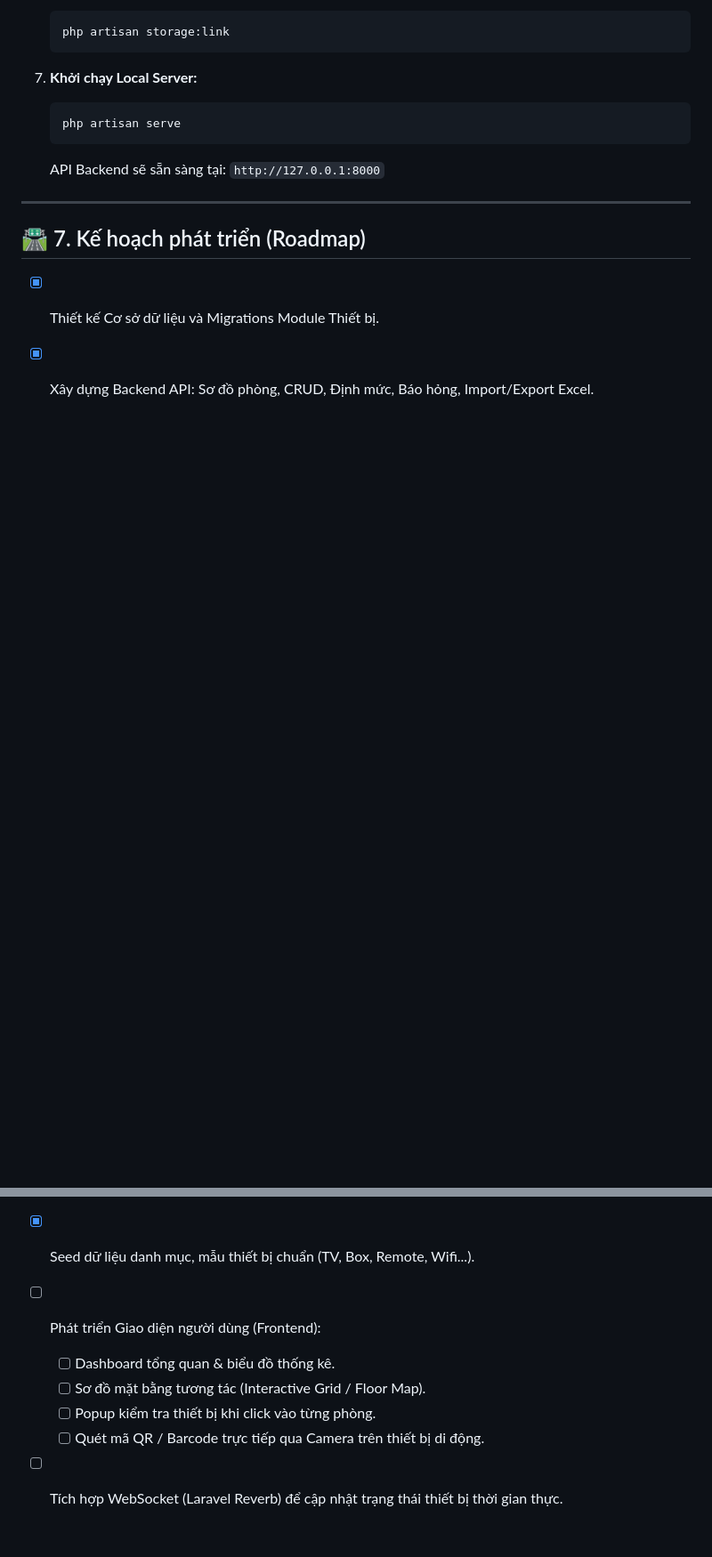
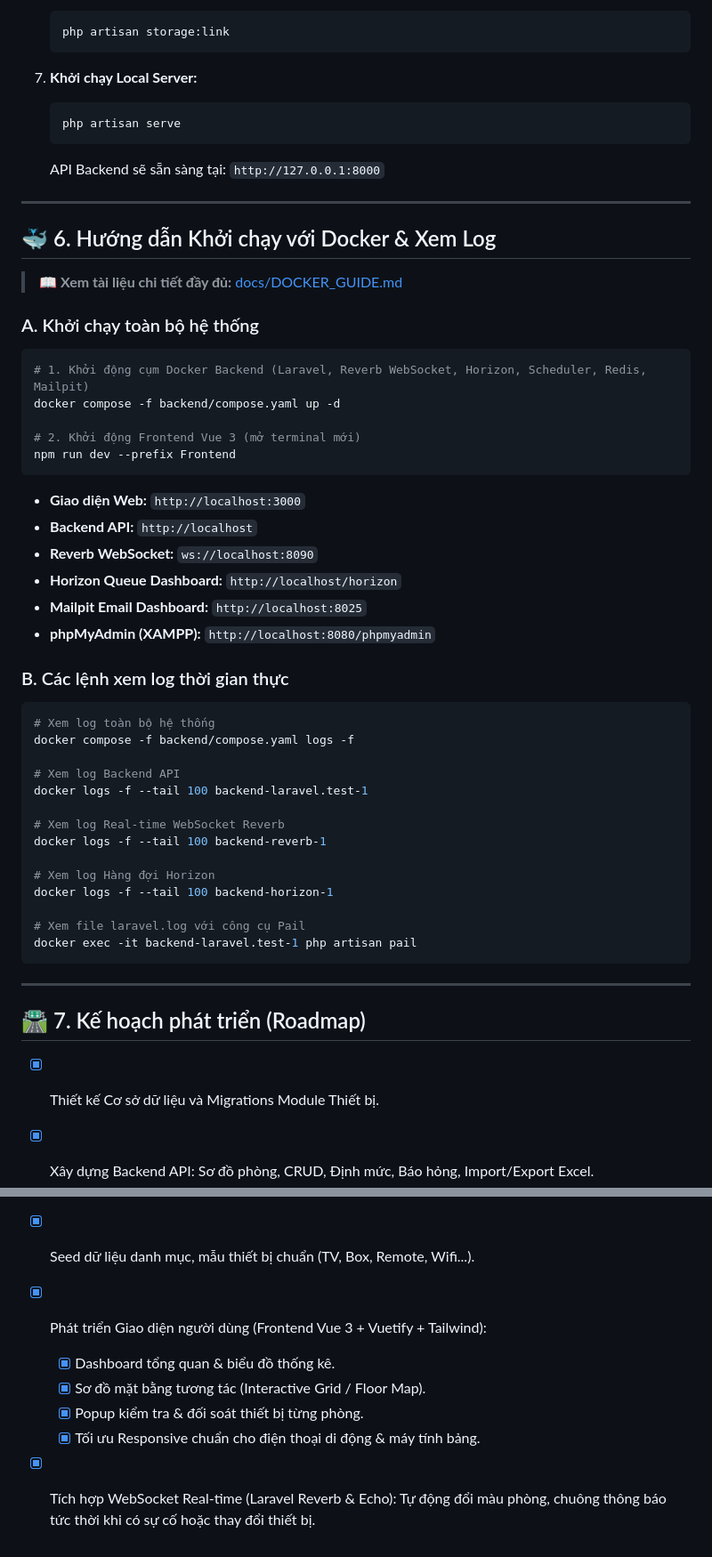
Before and after one commit to denisphamzero7/equipment_manager, a Markdown page: README.md, 2 parts joined by grey strips. Shown at 89% size. Rendered like a GitHub page; blank space fills up the shorter version.

Commit message:
docs: add comprehensive Docker guide and logging commands

````diff
--- a/README.md
+++ b/README.md
@@ -202,14 +202,54 @@ Tất cả các route đều được bảo vệ bởi middleware `auth:sanctum`
 
 ---
 
+## 🐳 6. Hướng dẫn Khởi chạy với Docker & Xem Log
+
+> 📖 **Xem tài liệu chi tiết đầy đủ:** [docs/DOCKER_GUIDE.md](docs/DOCKER_GUIDE.md)
+
+### A. Khởi chạy toàn bộ hệ thống
+```bash
+# 1. Khởi động cụm Docker Backend (Laravel, Reverb WebSocket, Horizon, Scheduler, Redis, Mailpit)
+docker compose -f backend/compose.yaml up -d
+
+# 2. Khởi động Frontend Vue 3 (mở terminal mới)
+npm run dev --prefix Frontend
+```
+
+- **Giao diện Web:** `http://localhost:3000`
+- **Backend API:** `http://localhost`
+- **Reverb WebSocket:** `ws://localhost:8090`
+- **Horizon Queue Dashboard:** `http://localhost/horizon`
+- **Mailpit Email Dashboard:** `http://localhost:8025`
+- **phpMyAdmin (XAMPP):** `http://localhost:8080/phpmyadmin`
+
+### B. Các lệnh xem log thời gian thực
+```bash
+# Xem log toàn bộ hệ thống
+docker compose -f backend/compose.yaml logs -f
+
+# Xem log Backend API
+docker logs -f --tail 100 backend-laravel.test-1
+
+# Xem log Real-time WebSocket Reverb
+docker logs -f --tail 100 backend-reverb-1
+
+# Xem log Hàng đợi Horizon
+docker logs -f --tail 100 backend-horizon-1
+
+# Xem file laravel.log với công cụ Pail
+docker exec -it backend-laravel.test-1 php artisan pail
+```
+
+---
+
 ## 🛣️ 7. Kế hoạch phát triển (Roadmap)
 
 - [x] Thiết kế Cơ sở dữ liệu và Migrations Module Thiết bị.
 - [x] Xây dựng Backend API: Sơ đồ phòng, CRUD, Định mức, Báo hỏng, Import/Export Excel.
 - [x] Seed dữ liệu danh mục, mẫu thiết bị chuẩn (TV, Box, Remote, Wifi...).
-- [ ] Phát triển Giao diện người dùng (Frontend):
-  - [ ] Dashboard tổng quan & biểu đồ thống kê.
-  - [ ] Sơ đồ mặt bằng tương tác (Interactive Grid / Floor Map).
-  - [ ] Popup kiểm tra thiết bị khi click vào từng phòng.
-  - [ ] Quét mã QR / Barcode trực tiếp qua Camera trên thiết bị di động.
-- [ ] Tích hợp WebSocket (Laravel Reverb) để cập nhật trạng thái thiết bị thời gian thực.
+- [x] Phát triển Giao diện người dùng (Frontend Vue 3 + Vuetify + Tailwind):
+  - [x] Dashboard tổng quan & biểu đồ thống kê.
+  - [x] Sơ đồ mặt bằng tương tác (Interactive Grid / Floor Map).
+  - [x] Popup kiểm tra & đối soát thiết bị từng phòng.
+  - [x] Tối ưu Responsive chuẩn cho điện thoại di động & máy tính bảng.
+- [x] Tích hợp WebSocket Real-time (Laravel Reverb & Echo): Tự động đổi màu phòng, chuông thông báo tức thời khi có sự cố hoặc thay đổi thiết bị.
````
Also changed, not shown: docs/DOCKER_GUIDE.md (added, +166 -0 lines).
